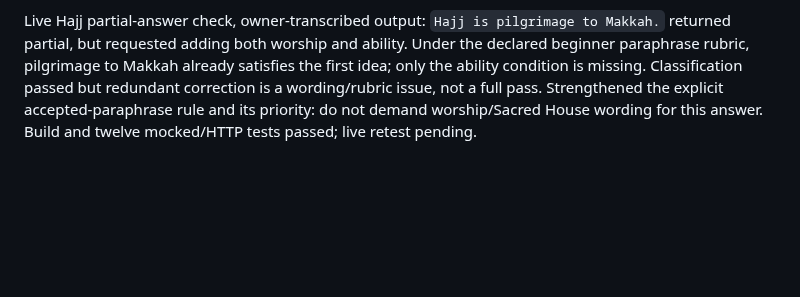
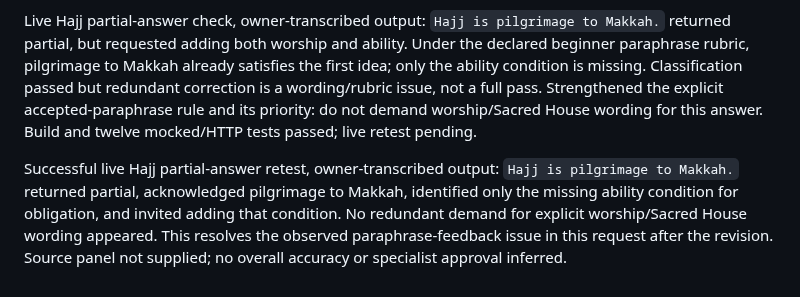
Before and after one commit to osama-ali35/baseera, a Markdown page: CHALLENGE_CHANGELOG.md, the part around the change. GitHub-like rendering; blank space fills up the shorter version.

Commit message:
Record successful Hajj partial-answer retest

```diff
--- a/CHALLENGE_CHANGELOG.md
+++ b/CHALLENGE_CHANGELOG.md
@@ -159,3 +159,5 @@ Dedicated rubric/examples accept beginner pilgrimage paraphrases without demandi
 First live Hajj complete-answer check, owner-transcribed output: requested input `Hajj is pilgrimage to Makkah, and its obligation depends on ability.` returned understood. Output acknowledged pilgrimage to Makkah and ability as a condition for obligation, stated no corrections were needed, and invited continuing study or the final learning check. This meets the declared beginner rubric for the reported request. Source expander/ID/two links not included in reported text; display verification remains pending. Developer check, not learner-impact outcome or specialist approval.
 
 Live Hajj partial-answer check, owner-transcribed output: `Hajj is pilgrimage to Makkah.` returned partial, but requested adding both worship and ability. Under the declared beginner paraphrase rubric, pilgrimage to Makkah already satisfies the first idea; only the ability condition is missing. Classification passed but redundant correction is a wording/rubric issue, not a full pass. Strengthened the explicit accepted-paraphrase rule and its priority: do not demand worship/Sacred House wording for this answer. Build and twelve mocked/HTTP tests passed; live retest pending.
+
+Successful live Hajj partial-answer retest, owner-transcribed output: `Hajj is pilgrimage to Makkah.` returned partial, acknowledged pilgrimage to Makkah, identified only the missing ability condition for obligation, and invited adding that condition. No redundant demand for explicit worship/Sacred House wording appeared. This resolves the observed paraphrase-feedback issue in this request after the revision. Source panel not supplied; no overall accuracy or specialist approval inferred.
```
